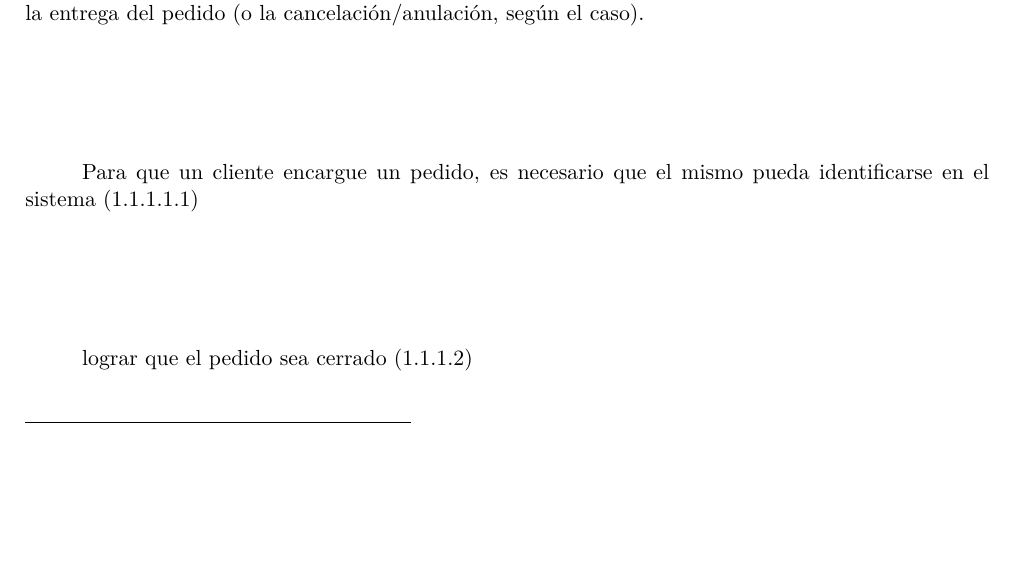
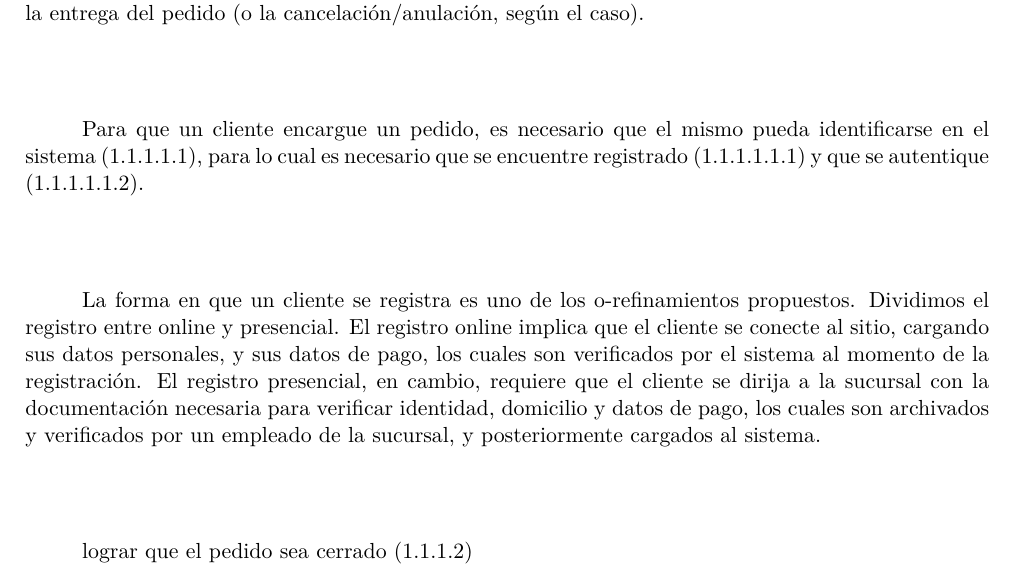
Before and after one commit to lbarrios/uba-dc-isw1_tp1, a LaTeX document (informe/informe.tex, which reads informe/modelo-objetivos.tex): part of page 11 of 28, cut so that both start at the same text, the shorter picture padded with empty space. Compiled offline with pdfLaTeX.

Commit message:
Avanzando modelo de objetivos.

```diff
--- a/informe/modelo-objetivos.tex
+++ b/informe/modelo-objetivos.tex
@@ -27,7 +27,18 @@ eligiendo una forma de pago}, y lograr que el pedido sea cerrado y finalizado
 y culmina con la entrega del pedido (o la cancelación/anulación, según el caso).
 
 Para que un cliente encargue un pedido, es necesario que el mismo pueda
-identificarse en el sistema (1.1.1.1.1)
+identificarse en el sistema (1.1.1.1.1), para lo cual es necesario que se
+encuentre registrado (1.1.1.1.1.1) y que se autentique (1.1.1.1.1.2).
+
+La forma en que un cliente se registra es uno de los o-refinamientos propuestos.
+Dividimos el registro entre online y presencial. El registro online implica que
+el cliente se conecte al sitio, cargando sus datos personales, y sus datos de pago,
+los cuales son verificados por el sistema al momento de la registración. El registro
+presencial, en cambio, requiere que el cliente se dirija a la sucursal con la
+documentación necesaria para verificar identidad, domicilio y datos de pago, los
+cuales son archivados y verificados por un empleado de la sucursal, y posteriormente
+cargados al sistema.
+
 
 lograr que el pedido sea cerrado (1.1.1.2)
 
```
